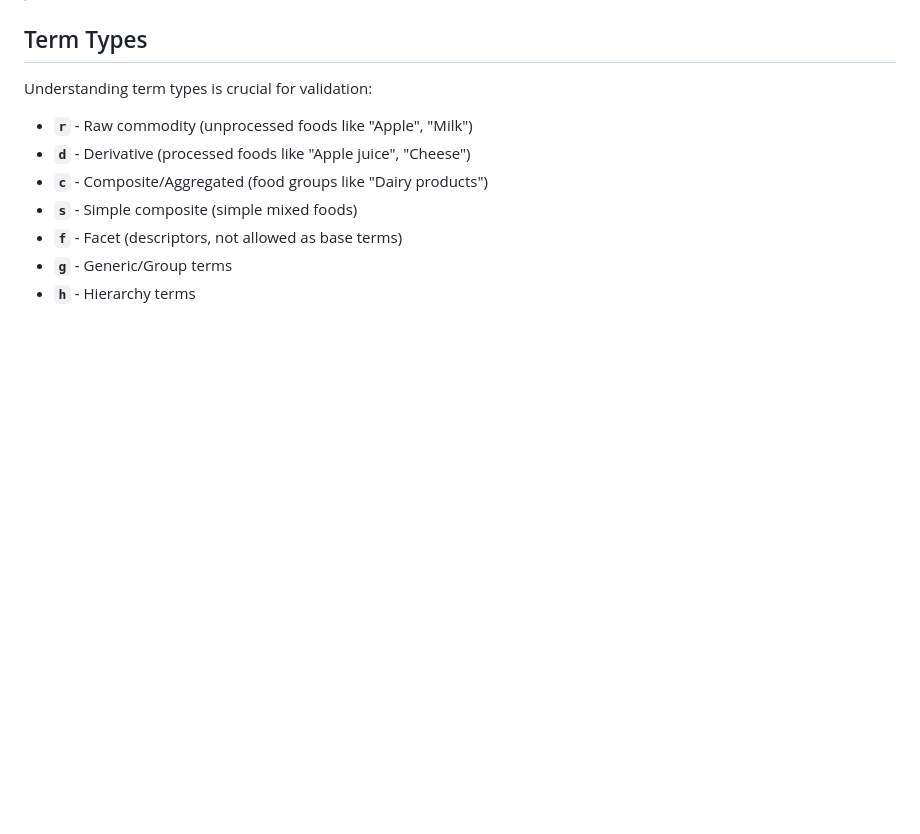
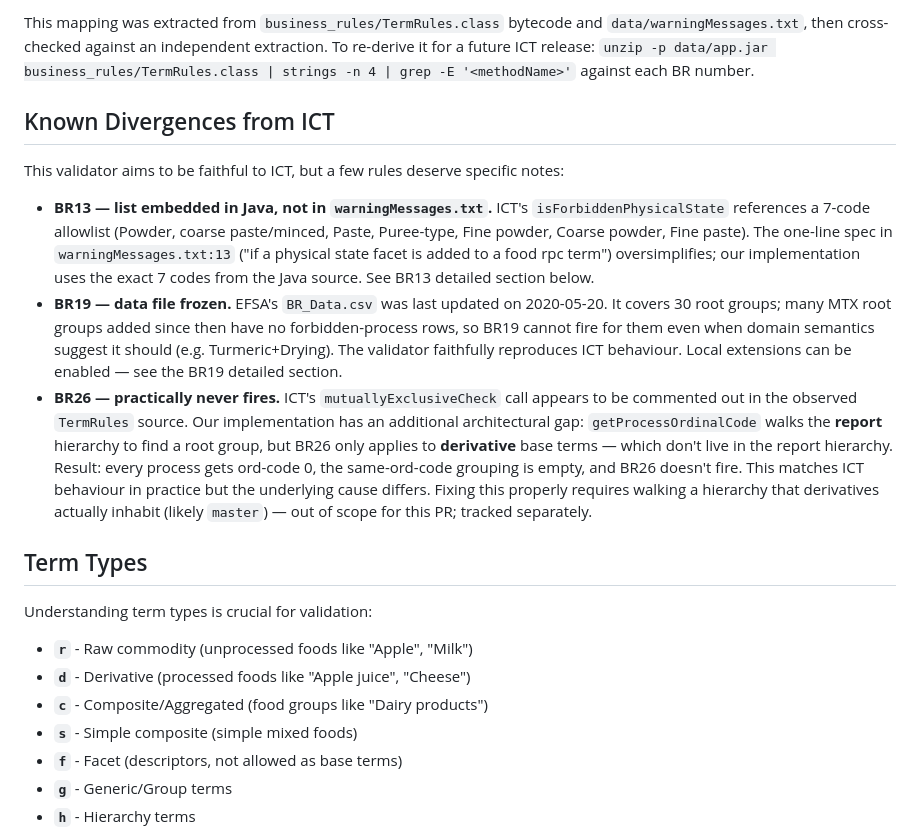
Before and after one commit to Chili36/automatic-couscous, a Markdown page: BUSINESS-RULES.md, the part around one of its changes. GitHub-like rendering; blank space fills up the shorter version.

```diff
--- a/BUSINESS-RULES.md
+++ b/BUSINESS-RULES.md
@@ -30,3 +69,12 @@ For validation purposes we group severities into four categories:
+This mapping was extracted from `business_rules/TermRules.class` bytecode and `data/warningMessages.txt`, then cross-checked against an independent extraction. To re-derive it for a future ICT release: `unzip -p data/app.jar business_rules/TermRules.class | strings -n 4 | grep -E '<methodName>'` against each BR number.
+
+## Known Divergences from ICT
+
+This validator aims to be faithful to ICT, but a few rules deserve specific notes:
+
+- **BR13 — list embedded in Java, not in `warningMessages.txt`.** ICT's `isForbiddenPhysicalState` references a 7-code allowlist (Powder, coarse paste/minced, Paste, Puree-type, Fine powder, Coarse powder, Fine paste). The one-line spec in `warningMessages.txt:13` ("if a physical state facet is added to a food rpc term") oversimplifies; our implementation uses the exact 7 codes from the Java source. See BR13 detailed section below.
+- **BR19 — data file frozen.** EFSA's `BR_Data.csv` was last updated on 2020-05-20. It covers 30 root groups; many MTX root groups added since then have no forbidden-process rows, so BR19 cannot fire for them even when domain semantics suggest it should (e.g. Turmeric+Drying). The validator faithfully reproduces ICT behaviour. Local extensions can be enabled — see the BR19 detailed section.
+- **BR26 — practically never fires.** ICT's `mutuallyExclusiveCheck` call appears to be commented out in the observed `TermRules` source. Our implementation has an additional architectural gap: `getProcessOrdinalCode` walks the **report** hierarchy to find a root group, but BR26 only applies to **derivative** base terms — which don't live in the report hierarchy. Result: every process gets ord-code 0, the same-ord-code grouping is empty, and BR26 doesn't fire. This matches ICT behaviour in practice but the underlying cause differs. Fixing this properly requires walking a hierarchy that derivatives actually inhabit (likely `master`) — out of scope for this PR; tracked separately.
 
 ## Term Types
 
```
Also changed, not shown: other parts of BUSINESS-RULES.md (+39 -0 lines).
